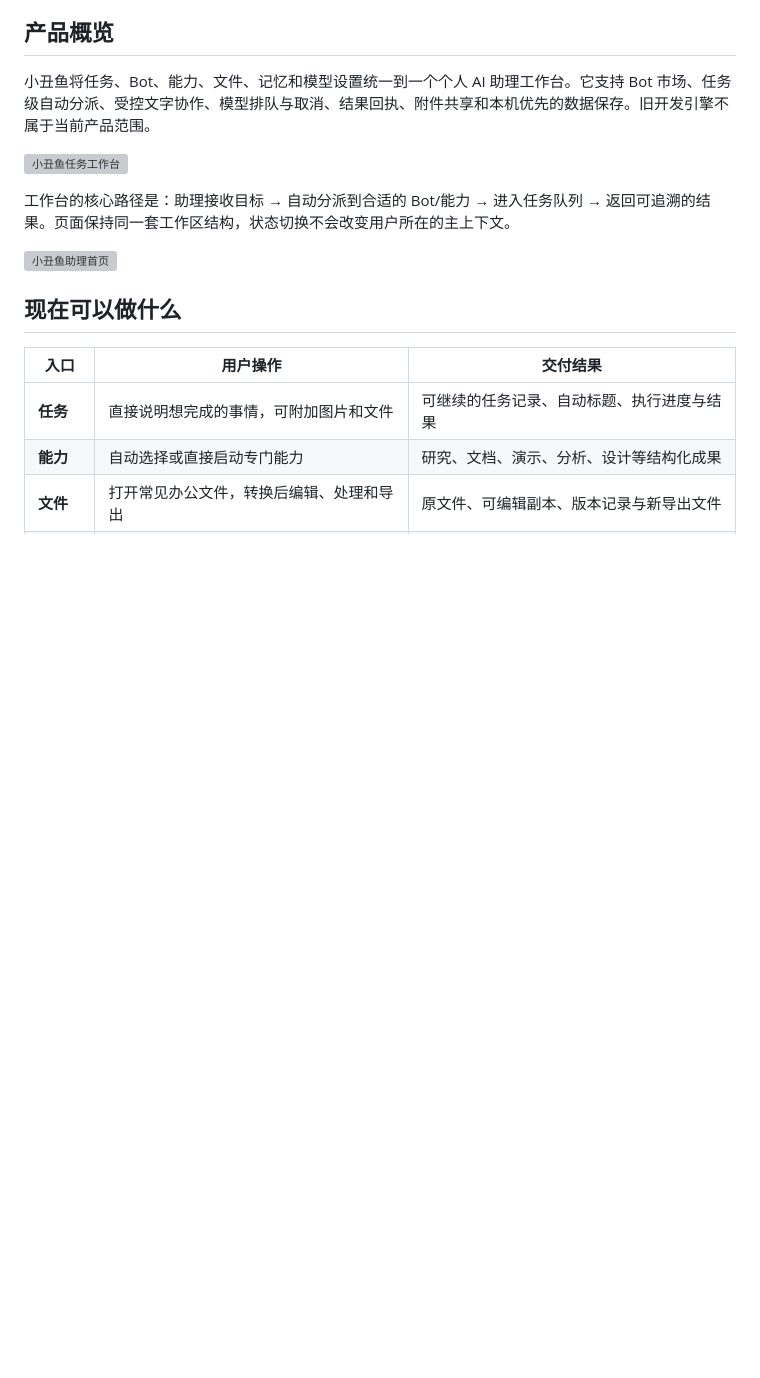
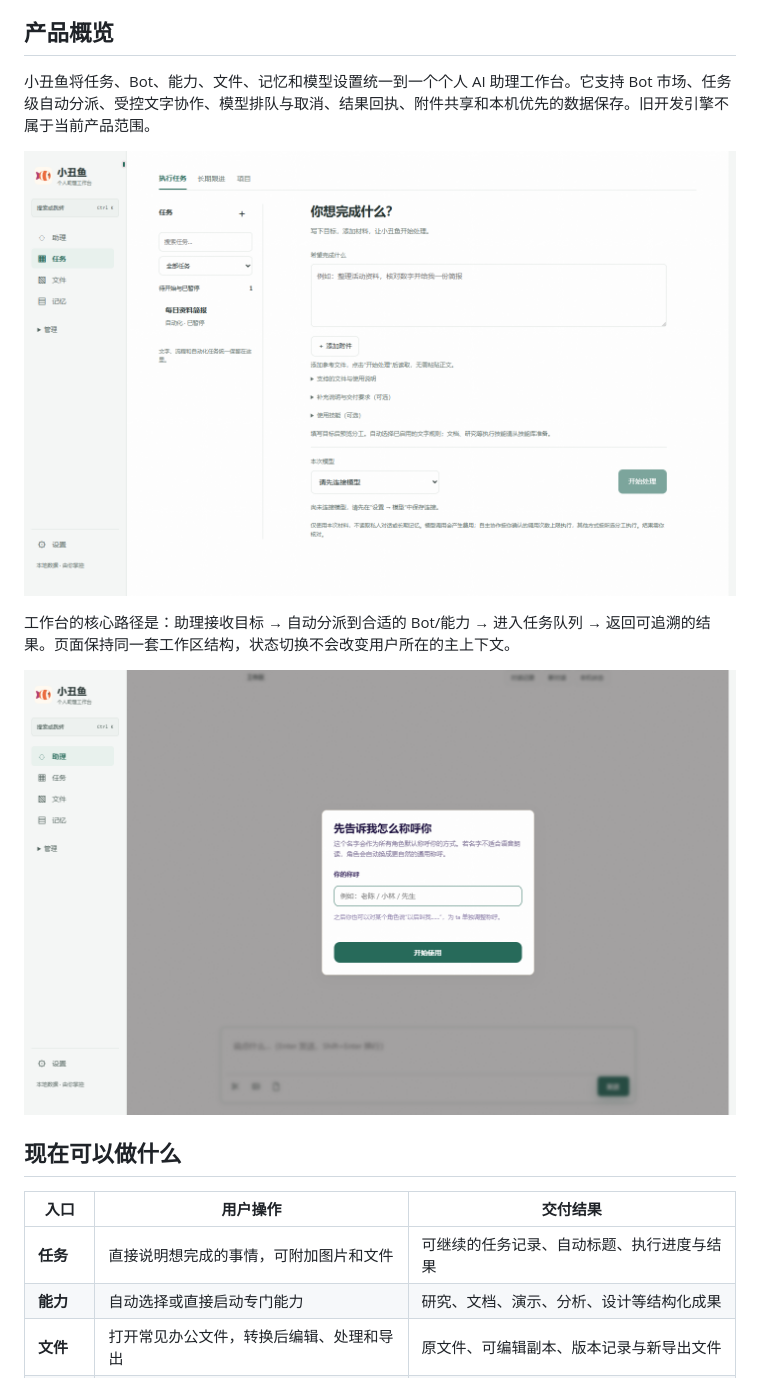
Before and after one commit to mmlong818/nemos, a Markdown page: README.md, the part around the change printed below. GitHub-like rendering; pictures changed too: docs/assets/readme/clownfish-assistant-current.png (added), docs/assets/readme/clownfish-task-current.png (added); blank space fills up the shorter version; grey boxes are pictures that could not be loaded.

Commit message:
docs: publish current app screenshots

```diff
--- a/README.md
+++ b/README.md
@@ -17,11 +17,11 @@ Bot 市场入口：`/bots?view=market`。首批提供项目推进、会前准备
 
 小丑鱼将任务、Bot、能力、文件、记忆和模型设置统一到一个个人 AI 助理工作台。它支持 Bot 市场、任务级自动分派、受控文字协作、模型排队与取消、结果回执、附件共享和本机优先的数据保存。旧开发引擎不属于当前产品范围。
 
-![小丑鱼任务工作台](docs/assets/readme/clownfish-task-final-20260907.png)
+![小丑鱼任务工作台](docs/assets/readme/clownfish-task-current.png)
 
 工作台的核心路径是：助理接收目标 → 自动分派到合适的 Bot/能力 → 进入任务队列 → 返回可追溯的结果。页面保持同一套工作区结构，状态切换不会改变用户所在的主上下文。
 
-![小丑鱼助理首页](docs/assets/readme/clownfish-assistant-final-20260907.png)
+![小丑鱼助理首页](docs/assets/readme/clownfish-assistant-current.png)
 
 ## 现在可以做什么
 
```
Also changed, not shown: other parts of README.md (+1 -1 lines), docs/assets/readme/clownfish-memory-current.png (added).
